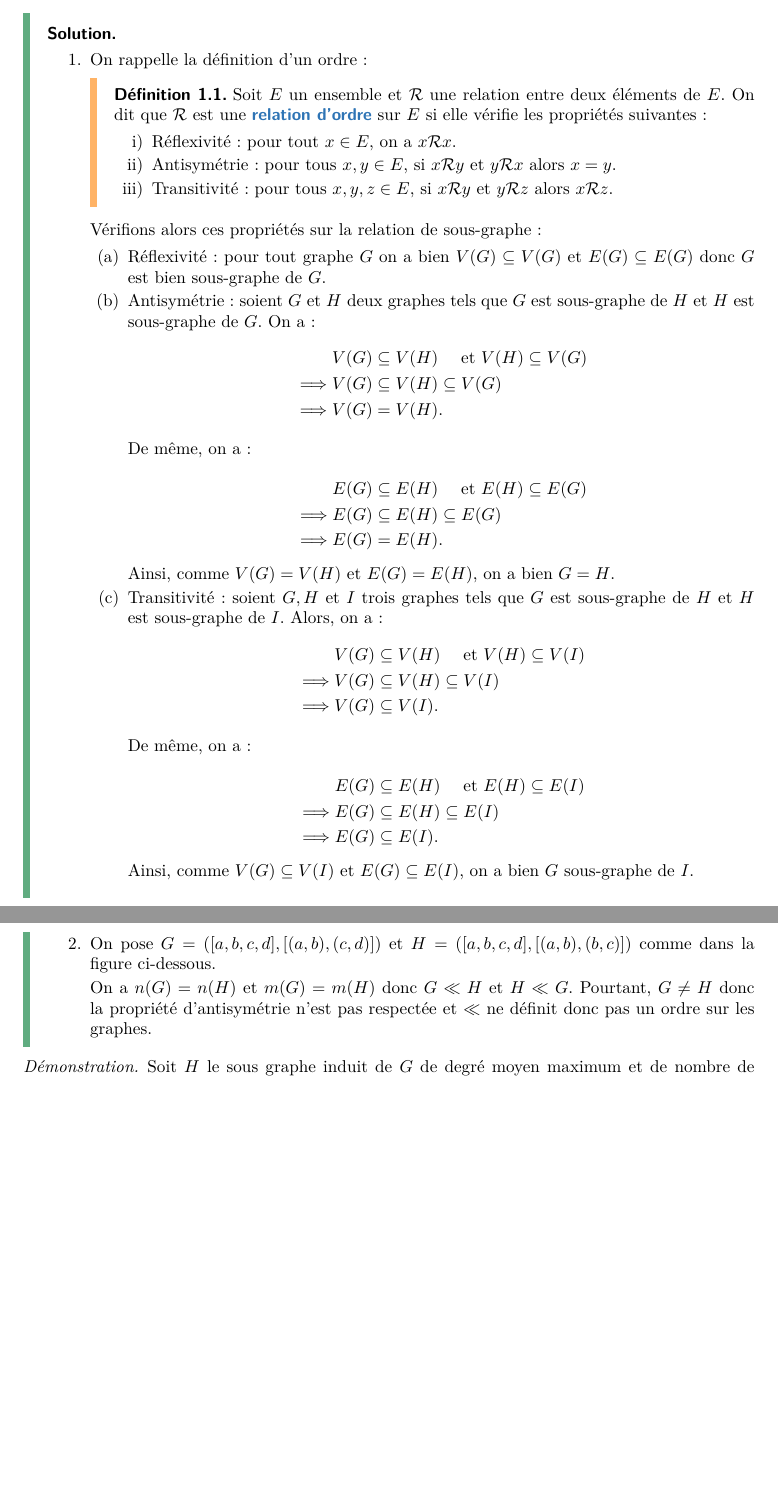
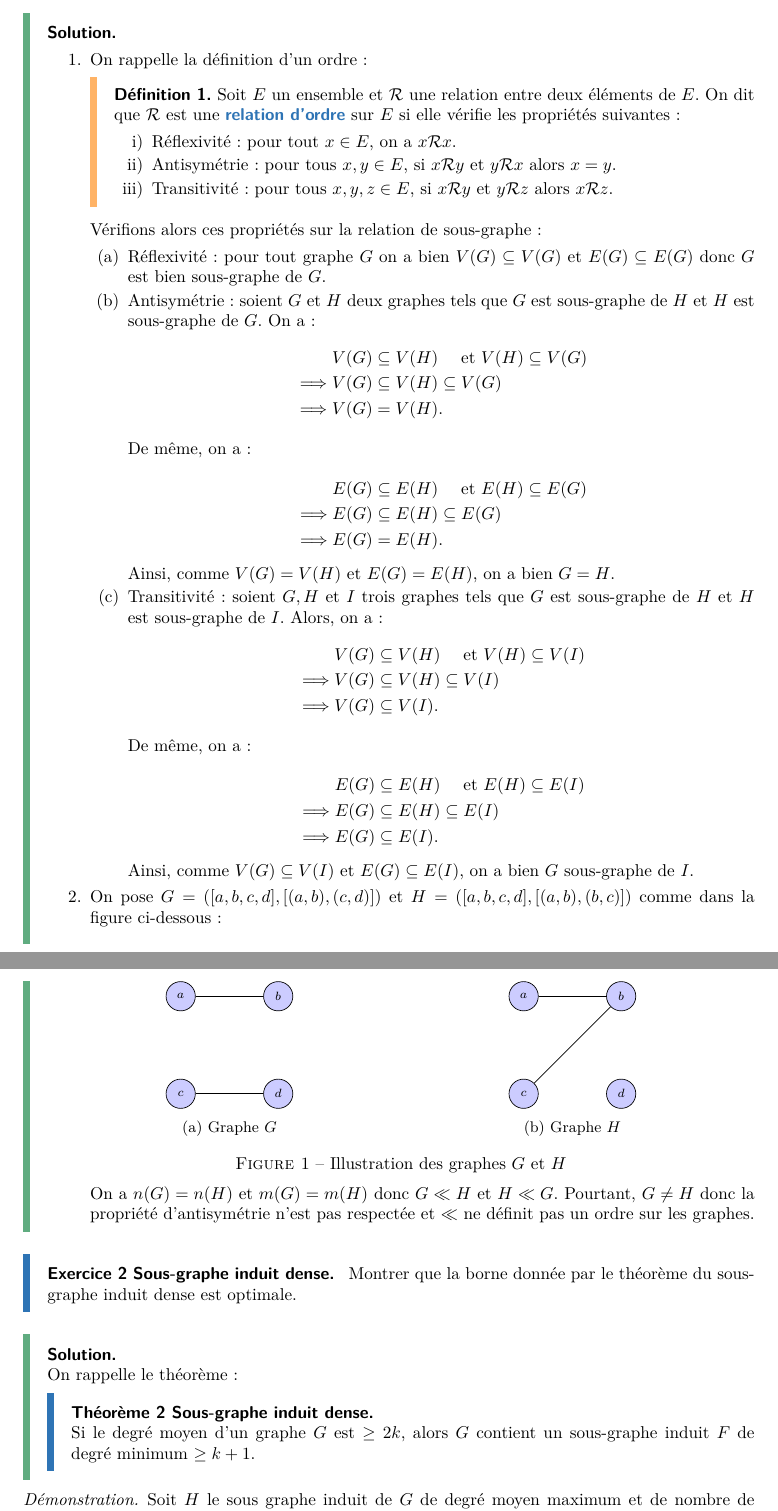
Before and after one commit to Ivan23BG/M2_Algorithmique, a LaTeX document (src/HAI915I_Graphes/light_main.tex, which reads src/HAI915I_Graphes/rapport_1.tex, src/HAI915I_Graphes/tikz/ex1_1.tex): two parts of pages 2 and 3 of 3, joined at a grey line, cut so that both start at the same text, the shorter picture padded with empty space. Compiled offline with pdfLaTeX.

Commit message:
add: figure to ex1 and update ex2

```diff
--- a/src/HAI915I_Graphes/rapport_1.tex
+++ b/src/HAI915I_Graphes/rapport_1.tex
@@ -74,14 +74,32 @@
             Ainsi, comme \(V(G) \subseteq V(I)\) et \(E(G) \subseteq E(I)\), on a bien \(G\) sous-graphe de \(I\).
         \end{enumerate}
 
-        \item On pose \(G = ([a, b, c, d], [(a, b), (c, d)])\) et \(H = ([a, b, c, d], [(a, b), (b, c)])\) comme dans la figure ci-dessous.
+        \item On pose \(G = ([a, b, c, d], [(a, b), (c, d)])\) et \(H = ([a, b, c, d], [(a, b), (b, c)])\) comme dans la figure ci-dessous :
 
-        % insert figure here
+        \input{./tikz/ex1_1.tex}
 
         On a \(n(G) = n(H)\) et \(m(G) = m(H)\) donc \(G \ll H\) et \(H \ll G\).
-        Pourtant, \(G \neq H\) donc la propriété d'antisymétrie n'est pas respectée et \(\ll\) ne définit donc pas un ordre sur les graphes.
+        Pourtant, \(G \neq H\) donc la propriété d'antisymétrie n'est pas respectée et \(\ll\) ne définit pas un ordre sur les graphes.
     \end{enumerate}
 \end{td-sol}
+
+\begin{td-exo}[Sous-graphe induit dense]\, % 2
+    Montrer que la borne donnée par le théorème du sous-graphe induit dense est optimale.
+\end{td-exo}
+
+\begin{td-sol}\,\\
+    On rappelle le théorème:
+    \begin{theorem}[Sous-graphe induit dense]\,\\
+        Si le degré moyen d'un graphe \(G\) est \(\geq 2k\), alors \(G\) contient un sous-graphe induit \(F\) de degré minimum \(\geq k + 1\).
+    \end{theorem}
+\end{td-sol}
+
+
+
+
+
+
+
 
 \begin{proof}
     Soit \(H\) le sous graphe induit de \(G\) de degré moyen maximum et de nombre de sommets minimum pour cela.
--- /dev/null
+++ b/src/HAI915I_Graphes/tikz/ex1_1.tex
@@ -0,0 +1,41 @@
+\vspace{2mm}
+\ffigbox[\FBwidth]{%
+\caption{\centering Illustration des graphes \(G\) et \(H\)}\label{fig:td1_ex1_fi1}
+}{%
+\tikzset{
+    main node/.style={
+    circle,
+    draw,
+    fill=blue!20,
+    inner sep=1pt,
+    font=\scriptsize,
+    minimum size=6mm,
+    text=black
+    }
+}%
+\begin{subfigure}[b]{0.4\linewidth}
+    \centering
+    \begin{tikzpicture}[scale=2]
+    \node[main node] (1) at (0,0) {\(a\)};
+    \node[main node] (2) at (1,0) {\(b\)};
+    \node[main node] (3) at (0,-1) {\(c\)};
+    \node[main node] (4) at (1,-1) {\(d\)};
+    \draw (1) -- (2);
+    \draw (3) -- (4);
+    \end{tikzpicture}
+    \caption{Graphe \(G\)}\label{fig:td1_ex1_fi1_sf1}
+\end{subfigure}%
+\hfill
+\begin{subfigure}[b]{0.4\linewidth}
+    \centering
+    \begin{tikzpicture}[scale=2]
+    \node[main node] (1) at (0,0) {\(a\)};
+    \node[main node] (2) at (1,0) {\(b\)};
+    \node[main node] (3) at (0,-1) {\(c\)};
+    \node[main node] (4) at (1,-1) {\(d\)};
+    \draw (1) -- (2);
+    \draw (2) -- (3);
+    \end{tikzpicture}
+    \caption{Graphe \(H\)}\label{fig:td1_ex1_fi1_sf2}
+\end{subfigure}%
+}
```
Also changed, not shown: src/HAI915I_Graphes/local_header.tex (+6 -1 lines), src/HAI915I_Graphes/_pdf/dark_main.pdf, src/HAI915I_Graphes/_pdf/light_main.pdf, 2 other files.
